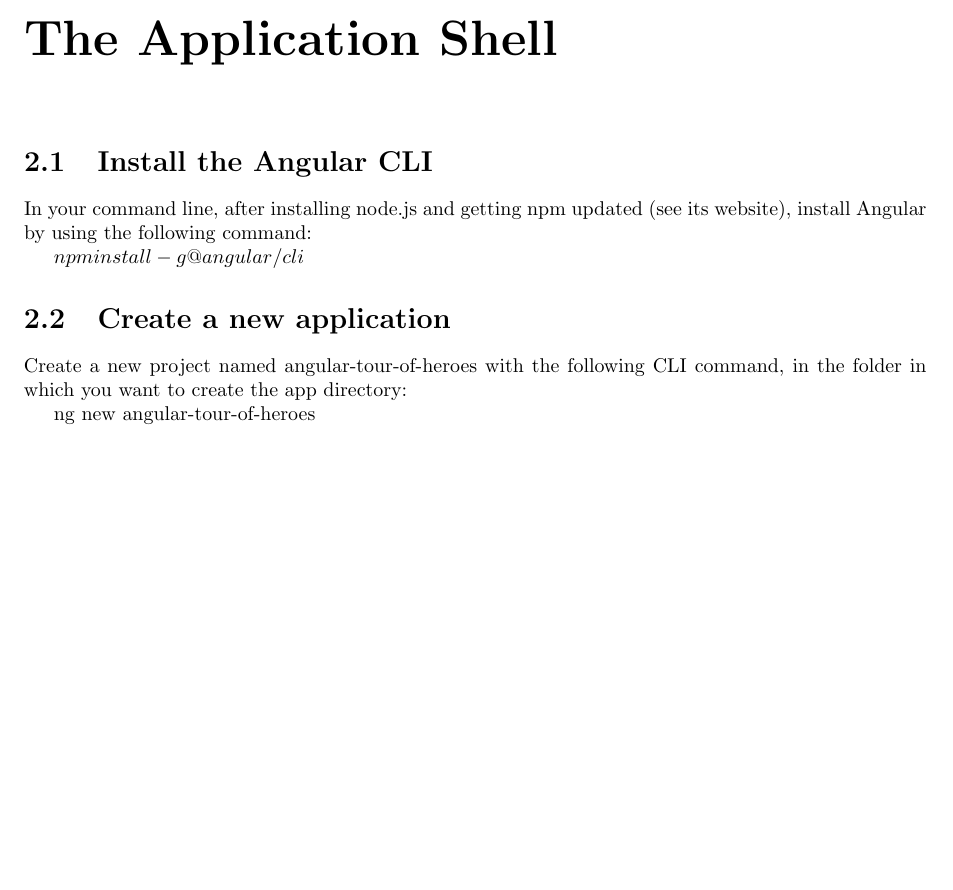
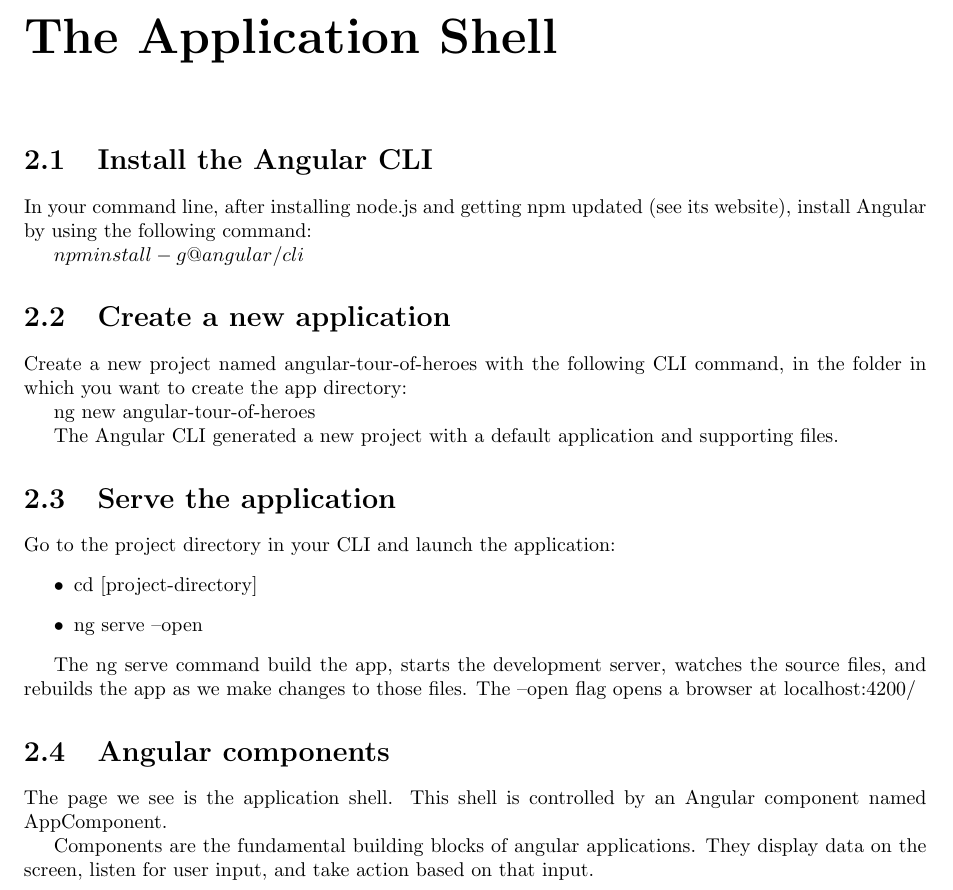
Before and after one commit to alexcosta97/e-learning, a LaTeX document (AngularCourse/docs/TourOfHeroes/main.tex, which reads AngularCourse/docs/TourOfHeroes/subs/appShell.tex): part of page 4 of 4, cut so that both start at the same text, the shorter picture padded with empty space. Compiled offline with pdfLaTeX.

Commit message:
feat: start app shell

```diff
--- a/AngularCourse/docs/TourOfHeroes/subs/appShell.tex
+++ b/AngularCourse/docs/TourOfHeroes/subs/appShell.tex
@@ -12,3 +12,26 @@
 want to create the app directory:
 
 ng new angular-tour-of-heroes
+
+The Angular CLI generated a new project with a default
+application and supporting files.
+
+\section{Serve the application}
+Go to the project directory in your CLI and launch the application:
+\begin{itemize}
+    \item cd [project-directory]
+    \item ng serve --open
+\end{itemize}
+
+The ng serve command build the app, starts the development
+server, watches the source files, and rebuilds the app as we
+make changes to those files. The --open flag opens a browser
+at localhost:4200/
+
+\section{Angular components}
+The page we see is the application shell. This shell is
+controlled by an Angular component named AppComponent.
+
+Components are the fundamental building blocks of angular
+applications. They display data on the screen, listen for
+user input, and take action based on that input.
```
